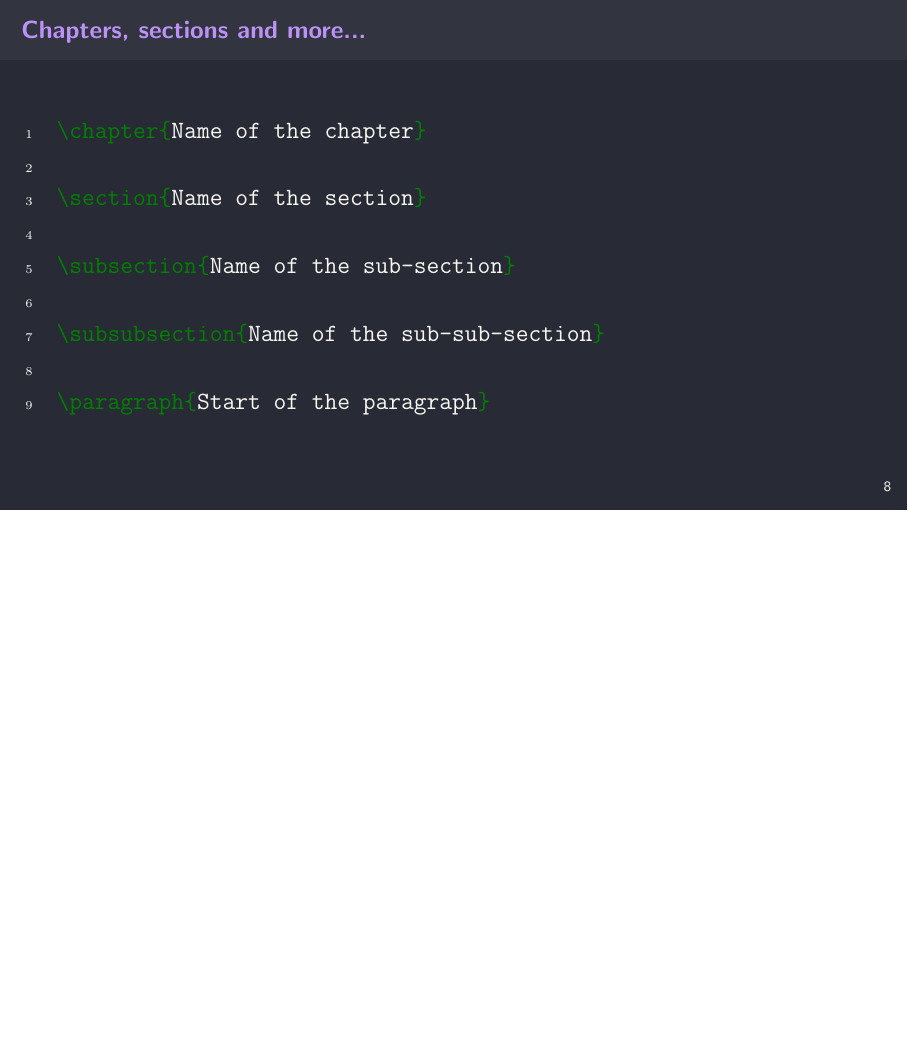
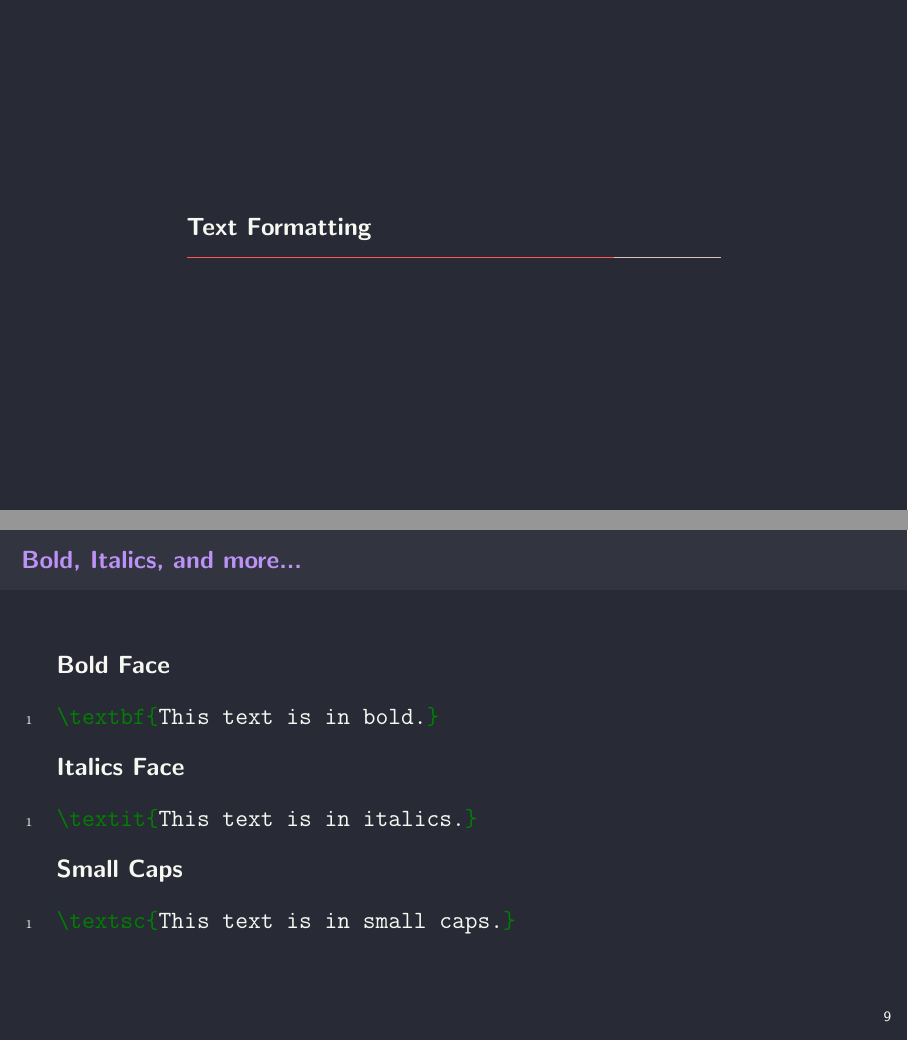
Before and after one commit to thepenguinn/latex_tutorial, a LaTeX poster (beamer/main.tex): page 10 of 10 before the commit and pages 11 and 12 of 13 after it, the two joined at a grey line, the shorter picture padded with empty space. Compiled offline with pdfLaTeX.

Commit message:
Added bold, italics...

```diff
--- a/beamer/main.tex
+++ b/beamer/main.tex
@@ -185,6 +185,41 @@
     \end{minted}
 \end{frame}
 
+\section{Text Formatting}
+
+\begin{frame}[fragile]{Bold, Italics, and more...}
+
+    \textbf{Bold Face}
+    \begin{minted}[breaklines, autogobble, linenos] {latex}
+        \textbf{This text is in bold.}
+    \end{minted}
+
+    \textbf{Italics Face}
+    \begin{minted}[breaklines, autogobble, linenos] {latex}
+        \textit{This text is in italics.}
+    \end{minted}
+
+    \textbf{Small Caps}
+    \begin{minted}[breaklines, autogobble, linenos] {latex}
+        \textsc{This text is in small caps.}
+    \end{minted}
+
+\end{frame}
+
+\begin{frame}[fragile]{Bold, Italics, and more... (continued)}
+
+    \textbf{Teletype Face}
+    \begin{minted}[breaklines, autogobble, linenos] {latex}
+        \texttt{This text is in teletype.}
+    \end{minted}
+
+    \textbf{Underline}
+    \begin{minted}[breaklines, autogobble, linenos] {latex}
+        \underline{This text is underlined.}
+    \end{minted}
+
+\end{frame}
+
 % \begin{frame}[fragile]{<++>}
 %     \begin{minted}[breaklines, autogobble, linenos] {latex}
 %     \end{minted}
```
